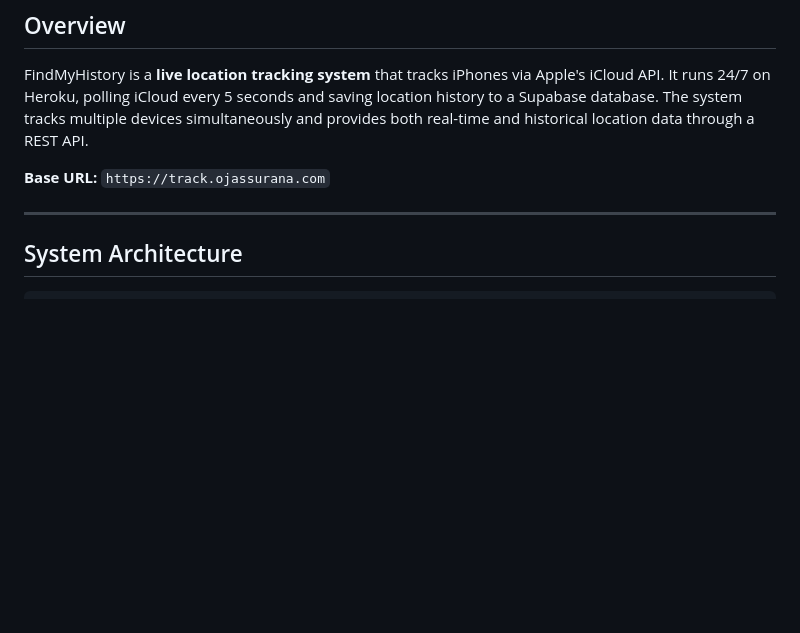
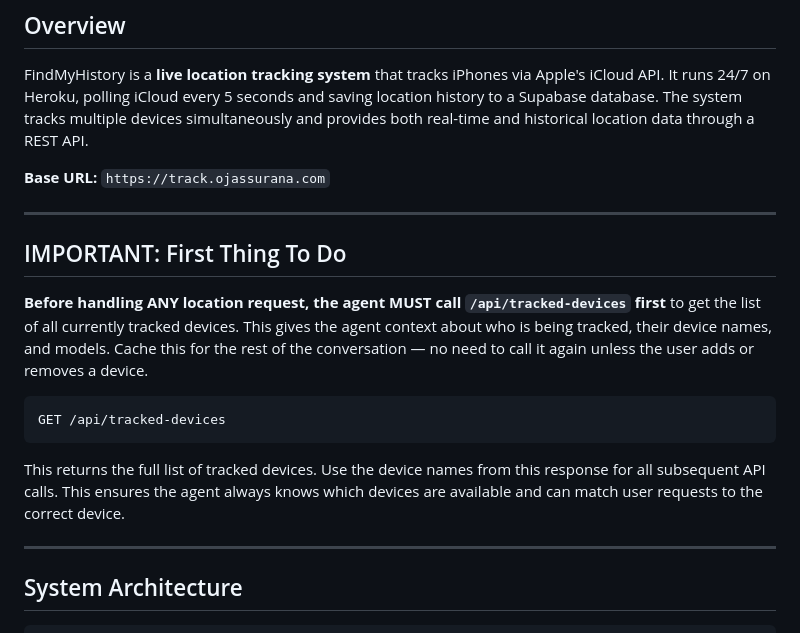
Before and after one commit to ojassurana/FindMyHistory, a Markdown page: SKILL.md, the part around the change. Drawn GitHub-style; blank space fills up the shorter version.

Commit message:
Instruct agent to fetch tracked devices first for context

````diff
--- a/SKILL.md
+++ b/SKILL.md
@@ -5,6 +5,18 @@
 FindMyHistory is a **live location tracking system** that tracks iPhones via Apple's iCloud API. It runs 24/7 on Heroku, polling iCloud every 5 seconds and saving location history to a Supabase database. The system tracks multiple devices simultaneously and provides both real-time and historical location data through a REST API.
 
 **Base URL:** `https://track.ojassurana.com`
+
+---
+
+## IMPORTANT: First Thing To Do
+
+**Before handling ANY location request, the agent MUST call `/api/tracked-devices` first** to get the list of all currently tracked devices. This gives the agent context about who is being tracked, their device names, and models. Cache this for the rest of the conversation — no need to call it again unless the user adds or removes a device.
+
+```
+GET /api/tracked-devices
+```
+
+This returns the full list of tracked devices. Use the device names from this response for all subsequent API calls. This ensures the agent always knows which devices are available and can match user requests to the correct device.
 
 ---
 
````
